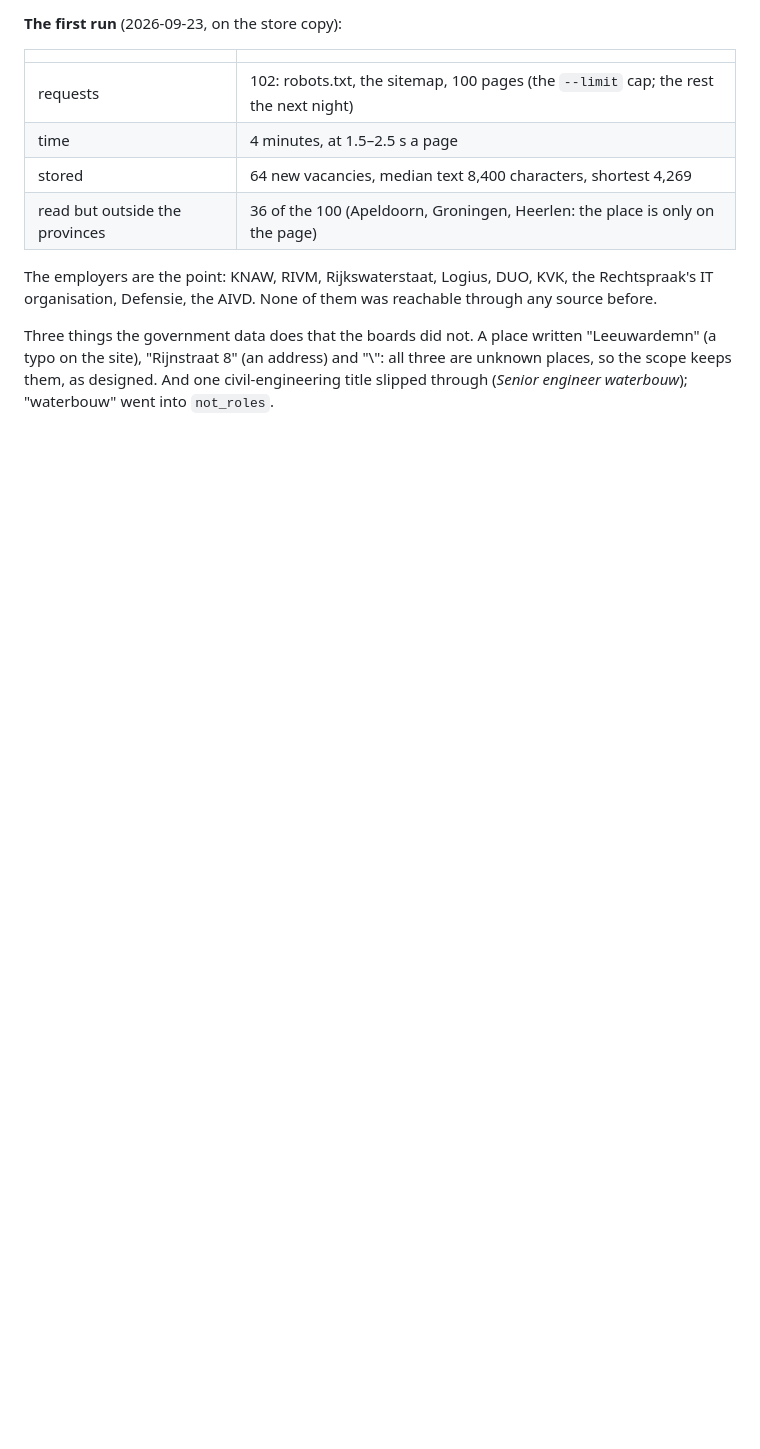
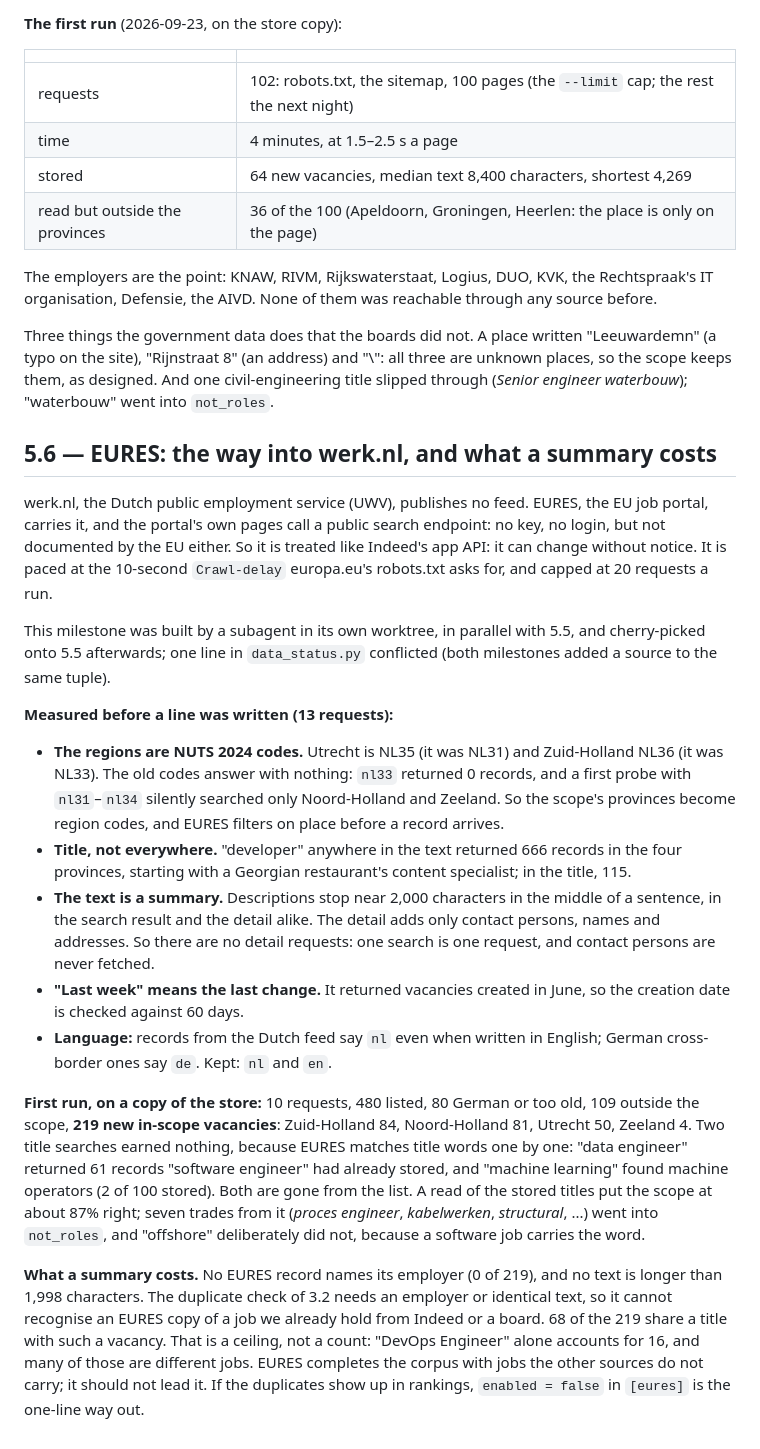
Before and after one commit to TheBanker1945/JobLens, a Markdown page: docs/learning-log.md, the part around the change. Rendered like a GitHub page; blank space fills up the shorter version.

Commit message:
docs: what EURES measured, and what its summaries cost
Co-Authored-By: Claude Opus 5.5 <noreply@anthropic.com>

```diff
--- a/docs/learning-log.md
+++ b/docs/learning-log.md
@@ -2107,3 +2107,54 @@ Three things the government data does that the boards did not. A place written
 three are unknown places, so the scope keeps them, as designed. And one
 civil-engineering title slipped through (*Senior engineer waterbouw*);
 "waterbouw" went into `not_roles`.
+
+## 5.6 — EURES: the way into werk.nl, and what a summary costs
+
+werk.nl, the Dutch public employment service (UWV), publishes no feed. EURES,
+the EU job portal, carries it, and the portal's own pages call a public search
+endpoint: no key, no login, but not documented by the EU either. So it is
+treated like Indeed's app API: it can change without notice. It is paced at
+the 10-second `Crawl-delay` europa.eu's robots.txt asks for, and capped at 20
+requests a run.
+
+This milestone was built by a subagent in its own worktree, in parallel with
+5.5, and cherry-picked onto 5.5 afterwards; one line in `data_status.py`
+conflicted (both milestones added a source to the same tuple).
+
+**Measured before a line was written (13 requests):**
+
+- **The regions are NUTS 2024 codes.** Utrecht is NL35 (it was NL31) and
+  Zuid-Holland NL36 (it was NL33). The old codes answer with nothing: `nl33`
+  returned 0 records, and a first probe with `nl31`–`nl34` silently searched
+  only Noord-Holland and Zeeland. So the scope's provinces become region codes,
+  and EURES filters on place before a record arrives.
+- **Title, not everywhere.** "developer" anywhere in the text returned 666
+  records in the four provinces, starting with a Georgian restaurant's content
+  specialist; in the title, 115.
+- **The text is a summary.** Descriptions stop near 2,000 characters in the
+  middle of a sentence, in the search result and the detail alike. The detail
+  adds only contact persons, names and addresses. So there are no detail
+  requests: one search is one request, and contact persons are never fetched.
+- **"Last week" means the last change.** It returned vacancies created in June,
+  so the creation date is checked against 60 days.
+- **Language:** records from the Dutch feed say `nl` even when written in
+  English; German cross-border ones say `de`. Kept: `nl` and `en`.
+
+**First run, on a copy of the store:** 10 requests, 480 listed, 80 German or too
+old, 109 outside the scope, **219 new in-scope vacancies**: Zuid-Holland 84,
+Noord-Holland 81, Utrecht 50, Zeeland 4. Two title searches earned nothing,
+because EURES matches title words one by one: "data engineer" returned 61
+records "software engineer" had already stored, and "machine learning" found
+machine operators (2 of 100 stored). Both are gone from the list. A read of the
+stored titles put the scope at about 87% right; seven trades from it
+(*proces engineer*, *kabelwerken*, *structural*, ...) went into `not_roles`,
+and "offshore" deliberately did not, because a software job carries the word.
+
+**What a summary costs.** No EURES record names its employer (0 of 219), and no
+text is longer than 1,998 characters. The duplicate check of 3.2 needs an
+employer or identical text, so it cannot recognise an EURES copy of a job we
+already hold from Indeed or a board. 68 of the 219 share a title with such a
+vacancy. That is a ceiling, not a count: "DevOps Engineer" alone accounts for
+16, and many of those are different jobs. EURES completes the corpus with jobs
+the other sources do not carry; it should not lead it. If the duplicates show
+up in rankings, `enabled = false` in `[eures]` is the one-line way out.
```
Also changed, not shown: CLAUDE.md (+8 -0 lines).
